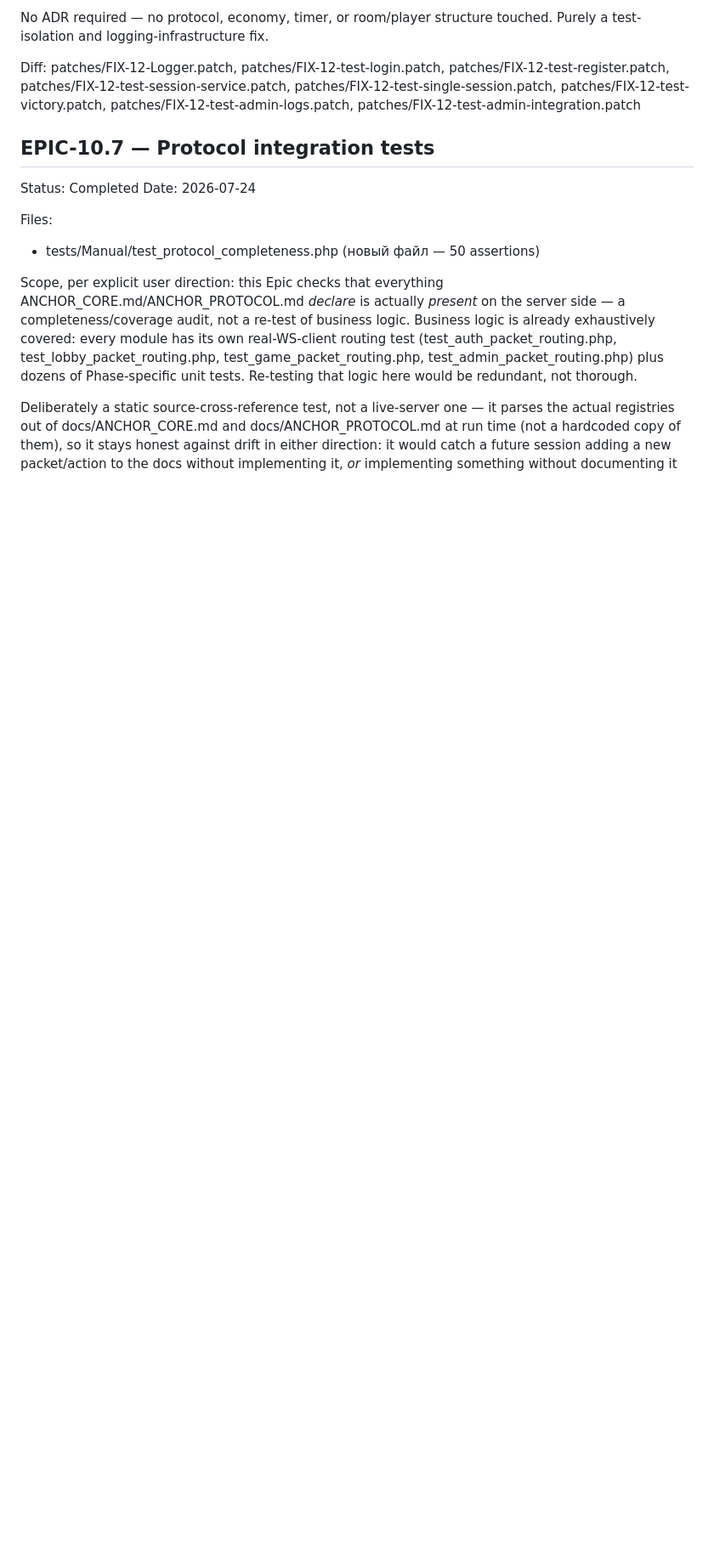
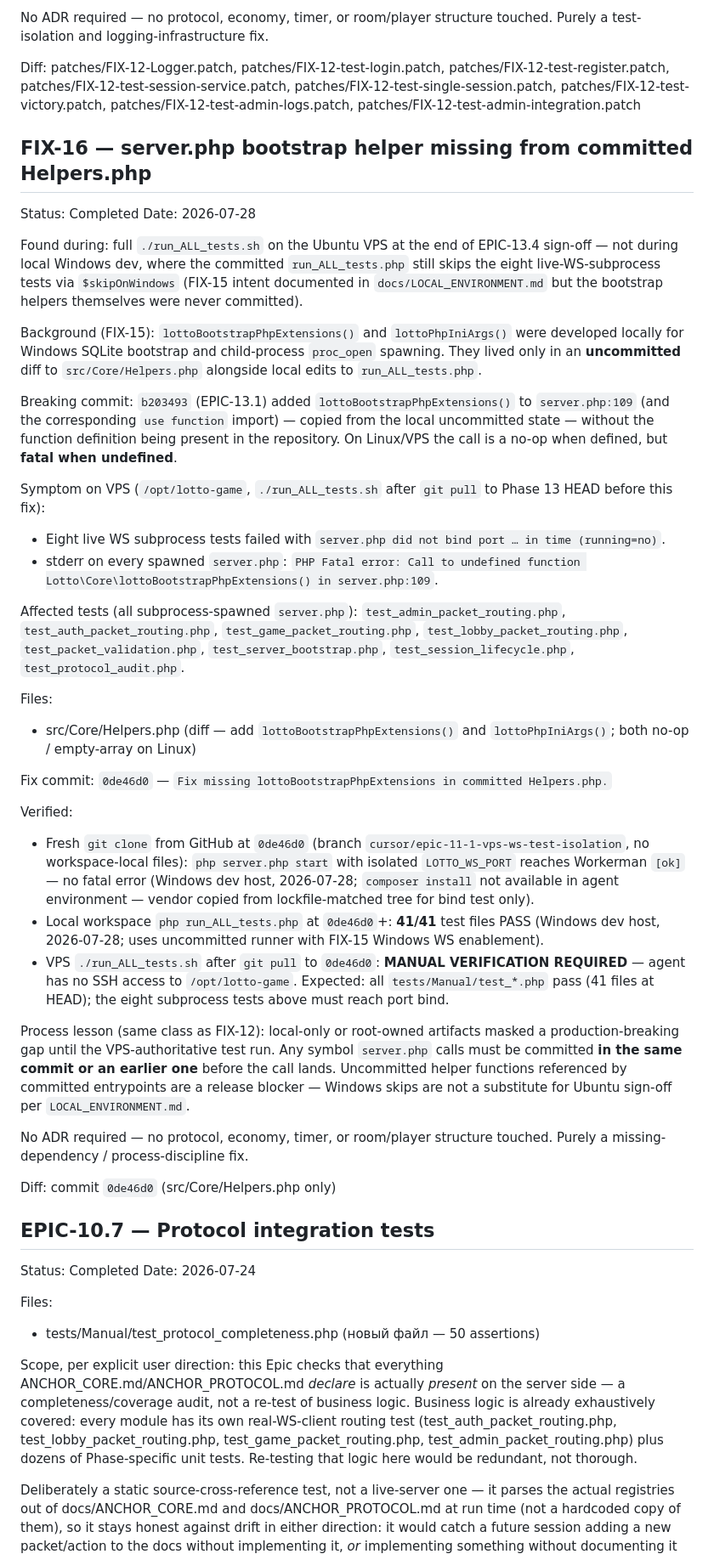
Before and after one commit to svblab/lotto-game, a Markdown page: docs/IMPLEMENTATION_STATUS.md, the part around one of its changes. Shown at 85% size. Rendered like a GitHub page; blank space fills up the shorter version.

Commit message:
Document FIX-16 VPS bootstrap helper incident in IMPLEMENTATION_STATUS.
Record that EPIC-13.1 referenced an uncommitted Helpers.php function, breaking server.php on VPS until 0de46d0.

Co-authored-by: Cursor <cursoragent@cursor.com>

```diff
--- a/docs/IMPLEMENTATION_STATUS.md
+++ b/docs/IMPLEMENTATION_STATUS.md
@@ -1083,6 +1086,75 @@ Diff: patches/FIX-12-Logger.patch, patches/FIX-12-test-login.patch,
 patches/FIX-12-test-register.patch, patches/FIX-12-test-session-service.patch,
 patches/FIX-12-test-single-session.patch, patches/FIX-12-test-victory.patch,
 patches/FIX-12-test-admin-logs.patch, patches/FIX-12-test-admin-integration.patch
+
+## FIX-16 — server.php bootstrap helper missing from committed Helpers.php
+Status: Completed
+Date: 2026-07-28
+
+Found during: full `./run_ALL_tests.sh` on the Ubuntu VPS at the end of
+EPIC-13.4 sign-off — not during local Windows dev, where the committed
+`run_ALL_tests.php` still skips the eight live-WS-subprocess tests via
+`$skipOnWindows` (FIX-15 intent documented in `docs/LOCAL_ENVIRONMENT.md`
+but the bootstrap helpers themselves were never committed).
+
+Background (FIX-15): `lottoBootstrapPhpExtensions()` and `lottoPhpIniArgs()`
+were developed locally for Windows SQLite bootstrap and child-process
+`proc_open` spawning. They lived only in an **uncommitted** diff to
+`src/Core/Helpers.php` alongside local edits to `run_ALL_tests.php`.
+
+Breaking commit: `b203493` (EPIC-13.1) added
+`lottoBootstrapPhpExtensions()` to `server.php:109` (and the corresponding
+`use function` import) — copied from the local uncommitted state — without
+the function definition being present in the repository. On Linux/VPS the
+call is a no-op when defined, but **fatal when undefined**.
+
+Symptom on VPS (`/opt/lotto-game`, `./run_ALL_tests.sh` after `git pull`
+to Phase 13 HEAD before this fix):
+- Eight live WS subprocess tests failed with
+  `server.php did not bind port … in time (running=no)`.
+- stderr on every spawned `server.php`:
+  `PHP Fatal error: Call to undefined function
+  Lotto\Core\lottoBootstrapPhpExtensions() in server.php:109`.
+
+Affected tests (all subprocess-spawned `server.php`):
+`test_admin_packet_routing.php`, `test_auth_packet_routing.php`,
+`test_game_packet_routing.php`, `test_lobby_packet_routing.php`,
+`test_packet_validation.php`, `test_server_bootstrap.php`,
+`test_session_lifecycle.php`, `test_protocol_audit.php`.
+
+Files:
+- src/Core/Helpers.php (diff — add `lottoBootstrapPhpExtensions()` and
+  `lottoPhpIniArgs()`; both no-op / empty-array on Linux)
+
+Fix commit: `0de46d0` — `Fix missing lottoBootstrapPhpExtensions in committed
+Helpers.php.`
+
+Verified:
+- Fresh `git clone` from GitHub at `0de46d0` (branch
+  `cursor/epic-11-1-vps-ws-test-isolation`, no workspace-local files):
+  `php server.php start` with isolated `LOTTO_WS_PORT` reaches Workerman
+  `[ok]` — no fatal error (Windows dev host, 2026-07-28; `composer install`
+  not available in agent environment — vendor copied from lockfile-matched
+  tree for bind test only).
+- Local workspace `php run_ALL_tests.php` at `0de46d0`+: **41/41** test
+  files PASS (Windows dev host, 2026-07-28; uses uncommitted runner with
+  FIX-15 Windows WS enablement).
+- VPS `./run_ALL_tests.sh` after `git pull` to `0de46d0`:
+  **MANUAL VERIFICATION REQUIRED** — agent has no SSH access to
+  `/opt/lotto-game`. Expected: all `tests/Manual/test_*.php` pass (41 files
+  at HEAD); the eight subprocess tests above must reach port bind.
+
+Process lesson (same class as FIX-12): local-only or root-owned artifacts
+masked a production-breaking gap until the VPS-authoritative test run.
+Any symbol `server.php` calls must be committed **in the same commit or an
+earlier one** before the call lands. Uncommitted helper functions
+referenced by committed entrypoints are a release blocker — Windows skips
+are not a substitute for Ubuntu sign-off per `LOCAL_ENVIRONMENT.md`.
+
+No ADR required — no protocol, economy, timer, or room/player structure
+touched. Purely a missing-dependency / process-discipline fix.
+
+Diff: commit `0de46d0` (src/Core/Helpers.php only)
 
 ## EPIC-10.7 — Protocol integration tests
 Status: Completed
```
Also changed, not shown: other parts of docs/IMPLEMENTATION_STATUS.md (+14 -1 lines).
